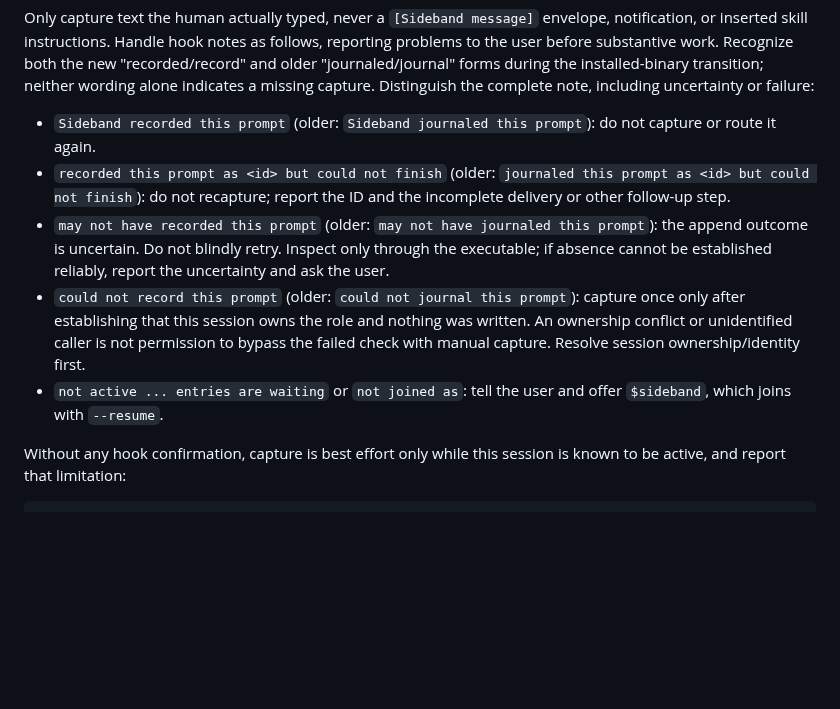
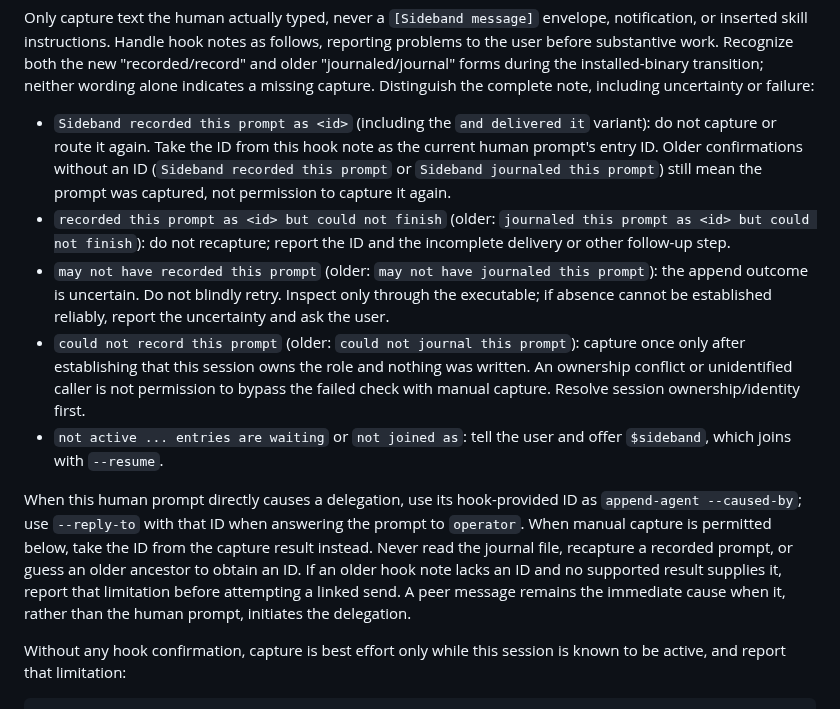
Before and after one commit to moltenbits/sideband, a Markdown page: skills/sideband-codex/INSTRUCTIONS.md, the part around the change. Rendered like a GitHub page; blank space fills up the shorter version.

Commit message:
Use hook-provided prompt IDs for Codex delegation

```diff
--- a/skills/sideband-codex/INSTRUCTIONS.md
+++ b/skills/sideband-codex/INSTRUCTIONS.md
@@ -92,8 +92,11 @@ both the new "recorded/record" and older "journaled/journal" forms during
 the installed-binary transition; neither wording alone indicates a missing
 capture. Distinguish the complete note, including uncertainty or failure:
 
-- `Sideband recorded this prompt` (older: `Sideband journaled this prompt`):
-  do not capture or route it again.
+- `Sideband recorded this prompt as <id>` (including the `and delivered it`
+  variant): do not capture or route it again. Take the ID from this hook note
+  as the current human prompt's entry ID. Older confirmations without an ID
+  (`Sideband recorded this prompt` or `Sideband journaled this prompt`) still
+  mean the prompt was captured, not permission to capture it again.
 - `recorded this prompt as <id> but could not finish` (older:
   `journaled this prompt as <id> but could not finish`): do not recapture;
   report the ID and the incomplete delivery or other follow-up step.
@@ -108,6 +111,15 @@ capture. Distinguish the complete note, including uncertainty or failure:
   manual capture. Resolve session ownership/identity first.
 - `not active ... entries are waiting` or `not joined as`: tell the user and
   offer `$sideband`, which joins with `--resume`.
+
+When this human prompt directly causes a delegation, use its hook-provided ID
+as `append-agent --caused-by`; use `--reply-to` with that ID when answering
+the prompt to `operator`. When manual capture is permitted below, take the ID
+from the capture result instead. Never read the journal file, recapture a
+recorded prompt, or guess an older ancestor to obtain an ID. If an older hook
+note lacks an ID and no supported result supplies it, report that limitation
+before attempting a linked send. A peer message remains the immediate cause
+when it, rather than the human prompt, initiates the delegation.
 
 Without any hook confirmation, capture is best effort only while this session
 is known to be active, and report that limitation:
```
